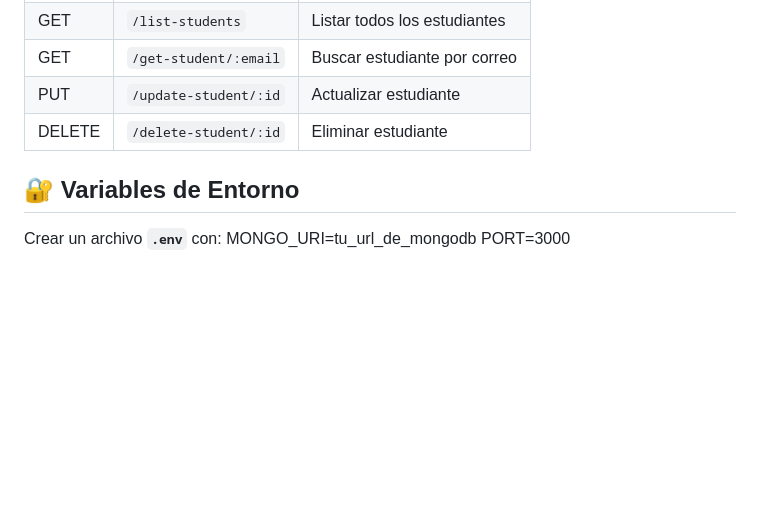
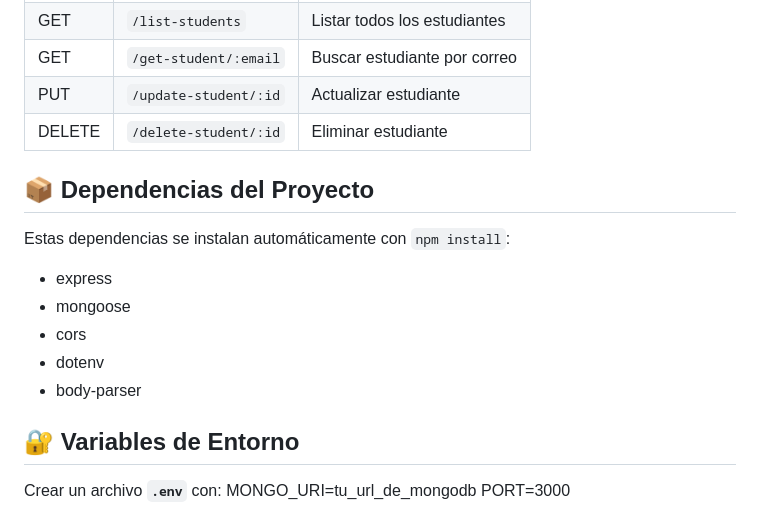
Before and after one commit to Dmontero94/Plataforma-Kote-Wa-Preservacion-Indigena, a Markdown page: README.md, the part around the change. Drawn GitHub-style; blank space fills up the shorter version.

Commit message:
Add new section
Added "Dependencias del proyecto" section

```diff
--- a/README.md
+++ b/README.md
@@ -132,6 +132,15 @@ PORT=3000
 | PUT  | `/update-student/:id` | Actualizar estudiante |
 | DELETE | `/delete-student/:id` | Eliminar estudiante |
 
+## 📦 Dependencias del Proyecto
+
+Estas dependencias se instalan automáticamente con `npm install`:
+
+- express
+- mongoose
+- cors
+- dotenv
+- body-parser
 
 ## 🔐 Variables de Entorno
 
```
